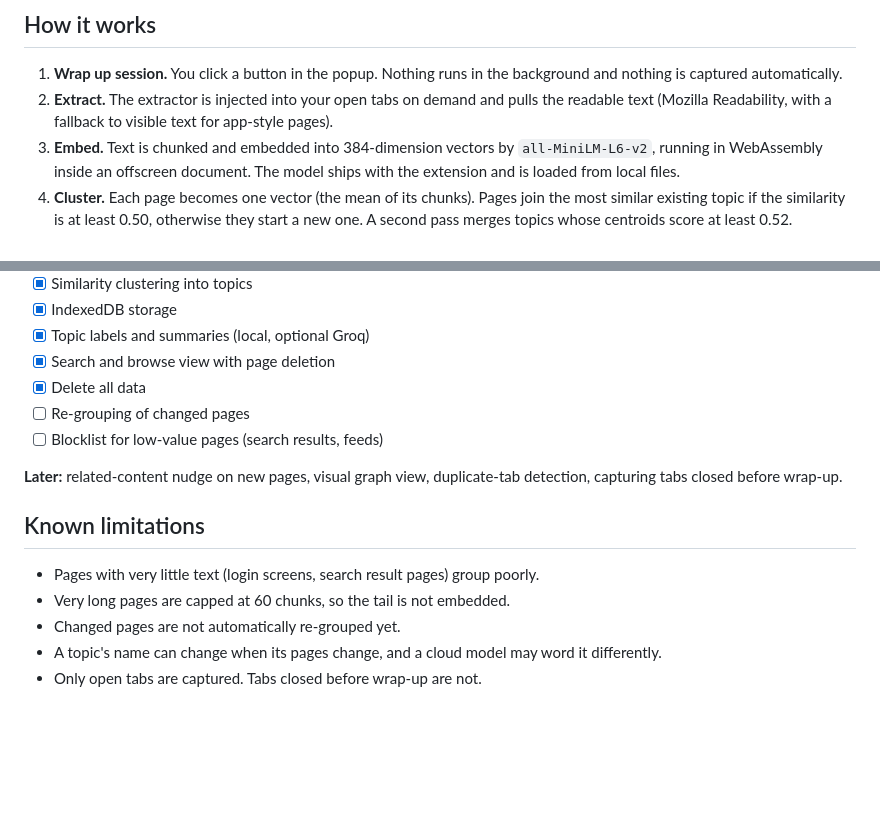
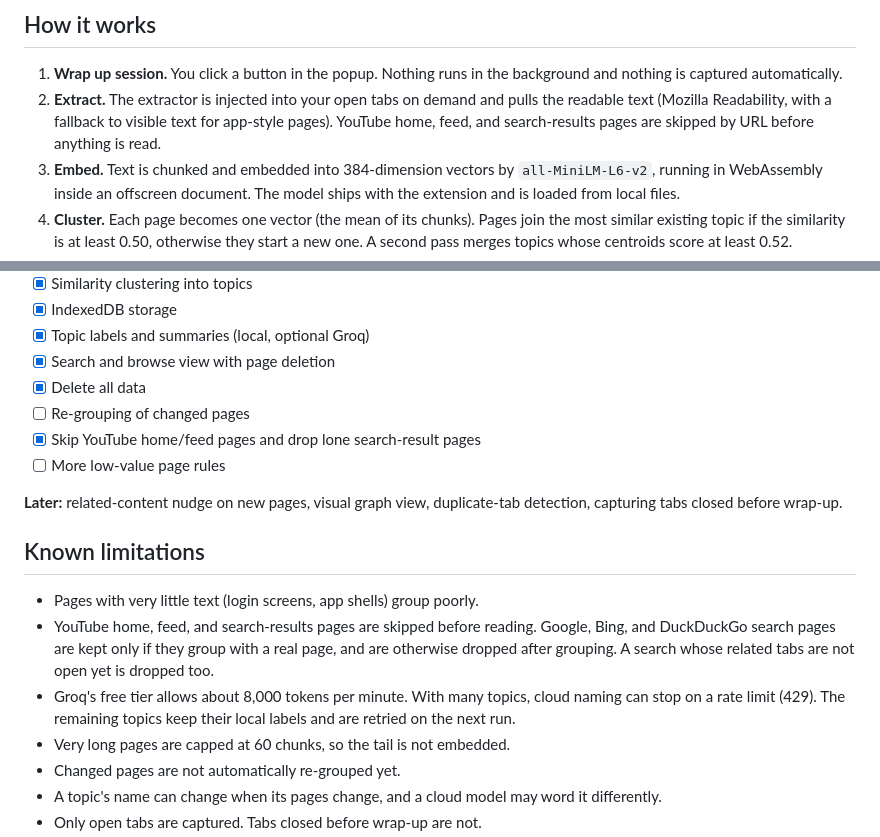
Before and after one commit to rishav1729/Smriti, a Markdown page: README.md, 2 parts joined by grey strips. Drawn GitHub-style; blank space fills up the shorter version.

Commit message:
README: document Groq rate limit and low-value page filter

```diff
--- a/README.md
+++ b/README.md
@@ -15,7 +15,7 @@ Tab hoarding is a memory problem. You open twenty tabs across exam prep, a side
 ## How it works
 
 1. **Wrap up session.** You click a button in the popup. Nothing runs in the background and nothing is captured automatically.
-2. **Extract.** The extractor is injected into your open tabs on demand and pulls the readable text (Mozilla Readability, with a fallback to visible text for app-style pages).
+2. **Extract.** The extractor is injected into your open tabs on demand and pulls the readable text (Mozilla Readability, with a fallback to visible text for app-style pages). YouTube home, feed, and search-results pages are skipped by URL before anything is read.
 3. **Embed.** Text is chunked and embedded into 384-dimension vectors by `all-MiniLM-L6-v2`, running in WebAssembly inside an offscreen document. The model ships with the extension and is loaded from local files.
 4. **Cluster.** Each page becomes one vector (the mean of its chunks). Pages join the most similar existing topic if the similarity is at least 0.50, otherwise they start a new one. A second pass merges topics whose centroids score at least 0.52.
 5. **Name.** Every topic gets a local label (the title of its most central page). Optionally, topics with 2+ pages can be named by Groq (see [Privacy](#privacy)).
@@ -99,13 +99,16 @@ Full design notes and decisions are in [ARCHITECTURE.md](ARCHITECTURE.md).
 - [x] Search and browse view with page deletion
 - [x] Delete all data
 - [ ] Re-grouping of changed pages
-- [ ] Blocklist for low-value pages (search results, feeds)
+- [x] Skip YouTube home/feed pages and drop lone search-result pages
+- [ ] More low-value page rules
 
 **Later:** related-content nudge on new pages, visual graph view, duplicate-tab detection, capturing tabs closed before wrap-up.
 
 ## Known limitations
 
-- Pages with very little text (login screens, search result pages) group poorly.
+- Pages with very little text (login screens, app shells) group poorly.
+- YouTube home, feed, and search-results pages are skipped before reading. Google, Bing, and DuckDuckGo search pages are kept only if they group with a real page, and are otherwise dropped after grouping. A search whose related tabs are not open yet is dropped too.
+- Groq's free tier allows about 8,000 tokens per minute. With many topics, cloud naming can stop on a rate limit (429). The remaining topics keep their local labels and are retried on the next run.
 - Very long pages are capped at 60 chunks, so the tail is not embedded.
 - Changed pages are not automatically re-grouped yet.
 - A topic's name can change when its pages change, and a cloud model may word it differently.
```
